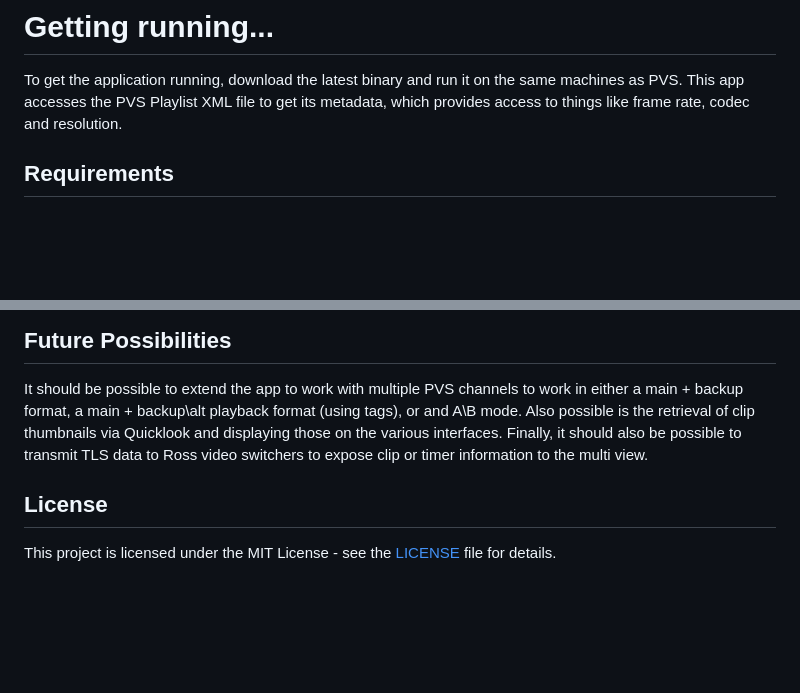
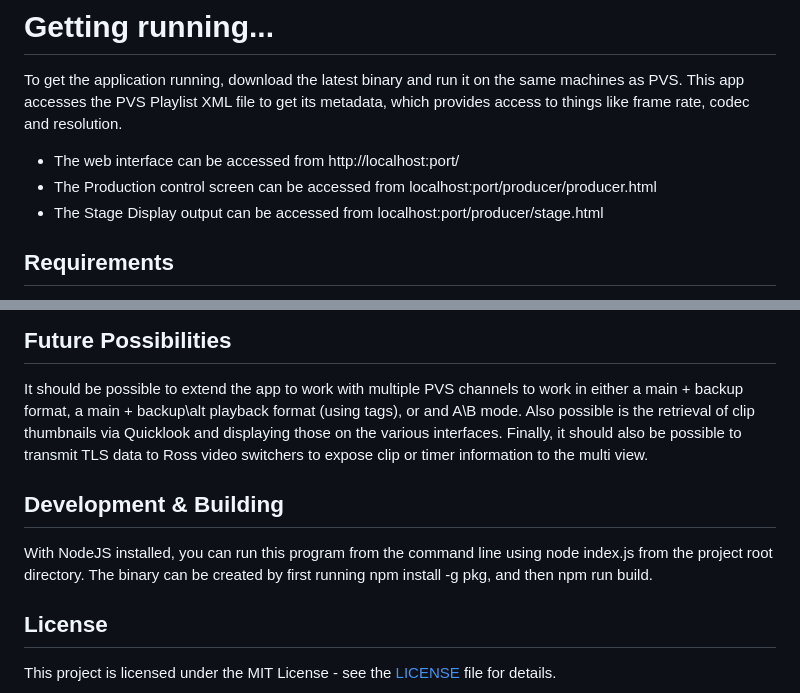
Before and after one commit to comebacktomorrow/provideoserver-control, a Markdown page: readme.md, 2 parts joined by grey strips. GitHub-like rendering; blank space fills up the shorter version.

Commit message:
Readme - added notes about web ui and building binary

```diff
--- a/readme.md
+++ b/readme.md
@@ -22,6 +22,10 @@ This companion application is designed to make the most under-appreciated Renewe
 
 To get the application running, download the latest binary and run it on the same machines as PVS.
 This app accesses the PVS Playlist XML file to get its metadata, which provides access to things like frame rate, codec and resolution.
+
+- The web interface can be accessed from http://localhost:port/
+- The Production control screen can be accessed from localhost:port/producer/producer.html
+- The Stage Display output can be accessed from localhost:port/producer/stage.html
 
 ## Requirements
 
@@ -72,6 +76,10 @@ It should be possible to extend the app to work with multiple PVS channels to wo
 Also possible is the retrieval of clip thumbnails via Quicklook and displaying those on the various interfaces.
 Finally, it should also be possible to transmit TLS data to Ross video switchers to expose clip or timer information to the multi view.
 
+## Development & Building
+With NodeJS installed, you can run this program from the command line using node index.js from the project root directory.
+The binary can be created by first running npm install -g pkg, and then npm run build.
+
 ## License
 This project is licensed under the MIT License - see the [LICENSE](LICENSE) file for details.
 
```
